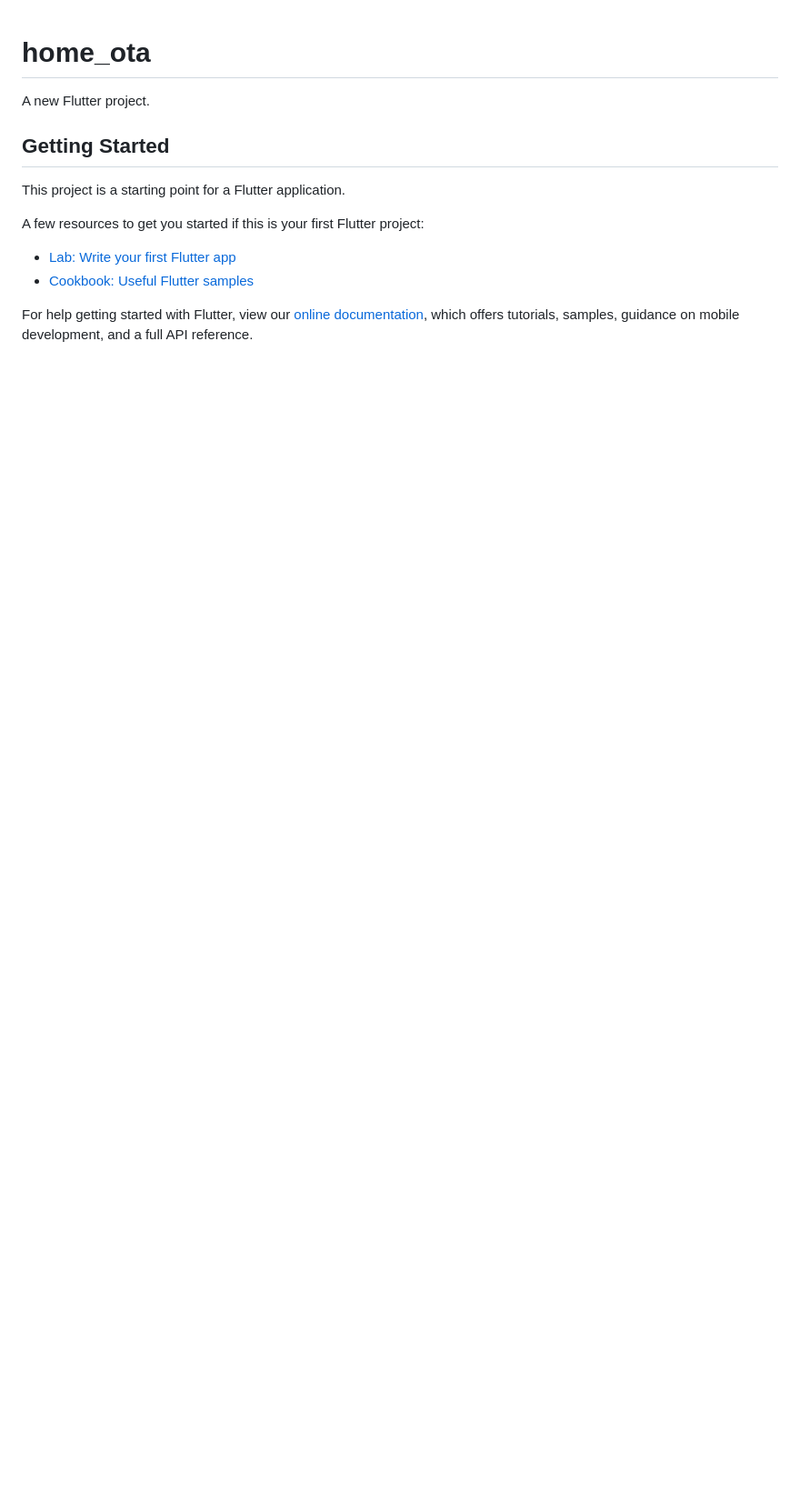
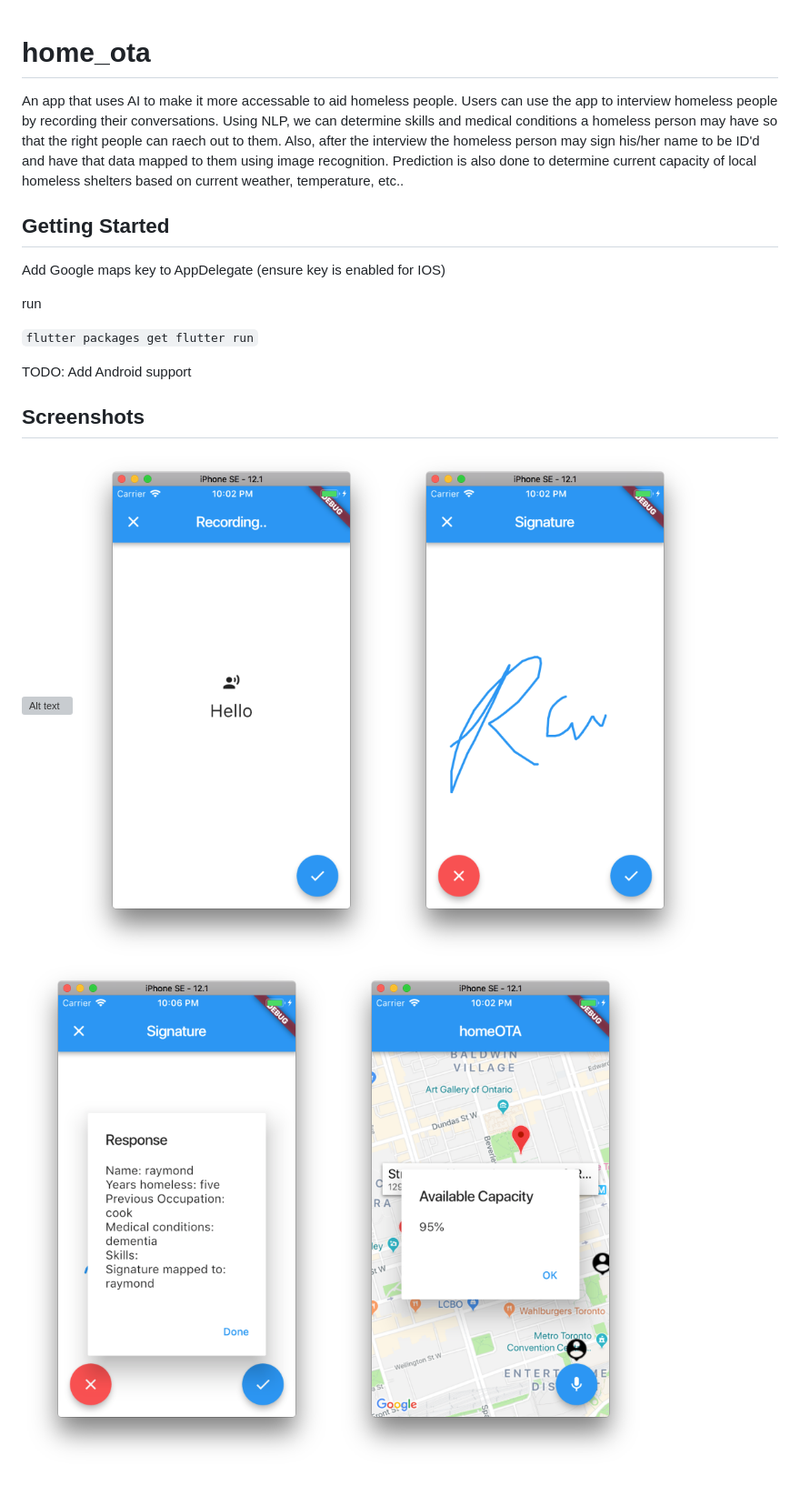
Before and after one commit to raymochi/homeOTA, a Markdown page: README.md, the part around the change. Shown: that part at 91% size. GitHub-like rendering; pictures changed too: docs/capacity-prediction.png (added), docs/response.png (added), docs/signature.png (added); blank space fills up the shorter version; grey boxes are pictures that could not be loaded.

Commit message:
add readme and screenshots

```diff
--- a/README.md
+++ b/README.md
@@ -1,16 +1,24 @@
 # home_ota
 
-A new Flutter project.
+An app that uses AI to make it more accessable to aid homeless people. Users can use the app to interview homeless people by recording their conversations. Using NLP, we can determine skills and medical conditions a homeless person may have so that the right people can raech out to them. Also, after the interview the homeless person may sign his/her name to be ID'd and have that data mapped to them using image recognition. Prediction is also done to determine current capacity of local homeless shelters based on current weather, temperature, etc..
 
 ## Getting Started
 
-This project is a starting point for a Flutter application.
+Add Google maps key to AppDelegate (ensure key is enabled for IOS)
 
-A few resources to get you started if this is your first Flutter project:
+run
 
-- [Lab: Write your first Flutter app](https://flutter.io/docs/get-started/codelab)
-- [Cookbook: Useful Flutter samples](https://flutter.io/docs/cookbook)
+`
+  flutter packages get
+  flutter run
+`
 
-For help getting started with Flutter, view our
-[online documentation](https://flutter.io/docs), which offers tutorials,
-samples, guidance on mobile development, and a full API reference.
+TODO: Add Android support
+
+## Screenshots
+
+![Alt text](docs/map.png?raw=true "Map")
+![Alt text](docs/transcribe.png?raw=true "Transcription")
+![Alt text](docs/signature.png?raw=true "Signature")
+![Alt text](docs/response.png?raw=true "Response")
+![Alt text](docs/capacity-prediction.png?raw=true "Capacity")
```
Also changed, not shown: 1 other file.
